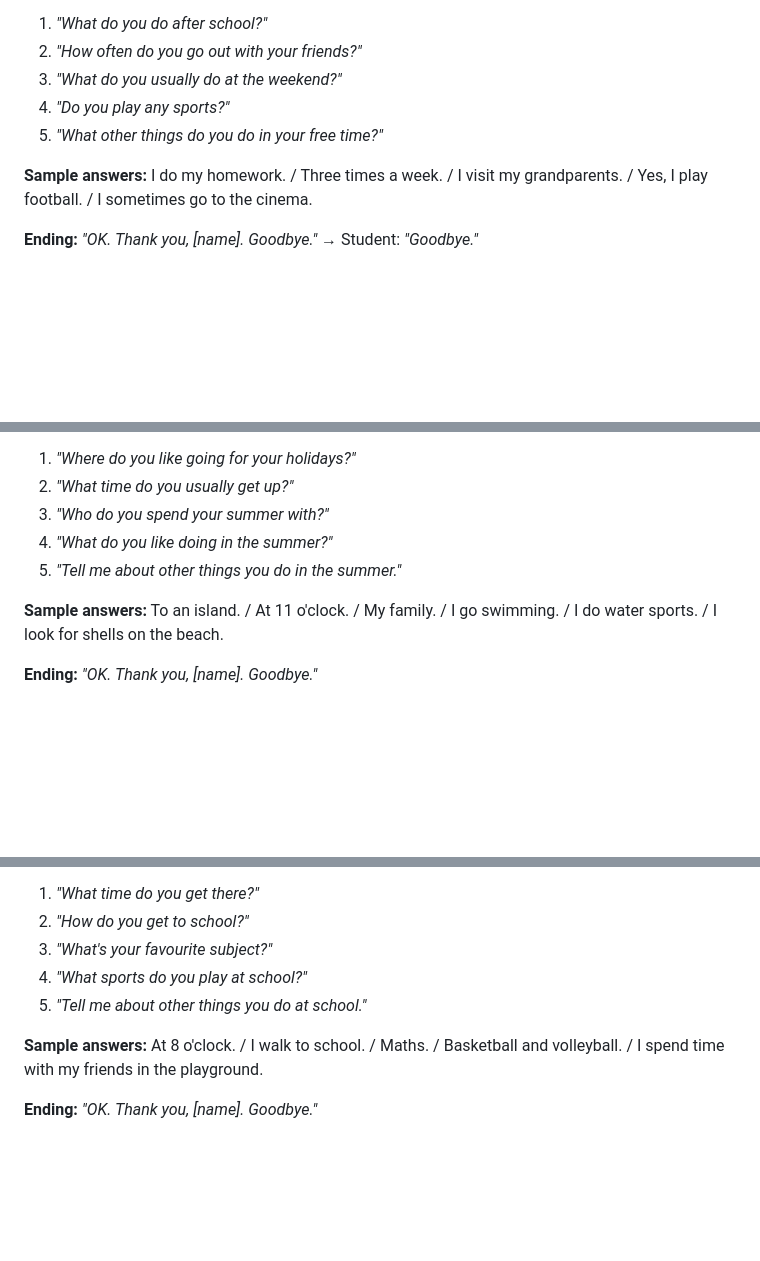
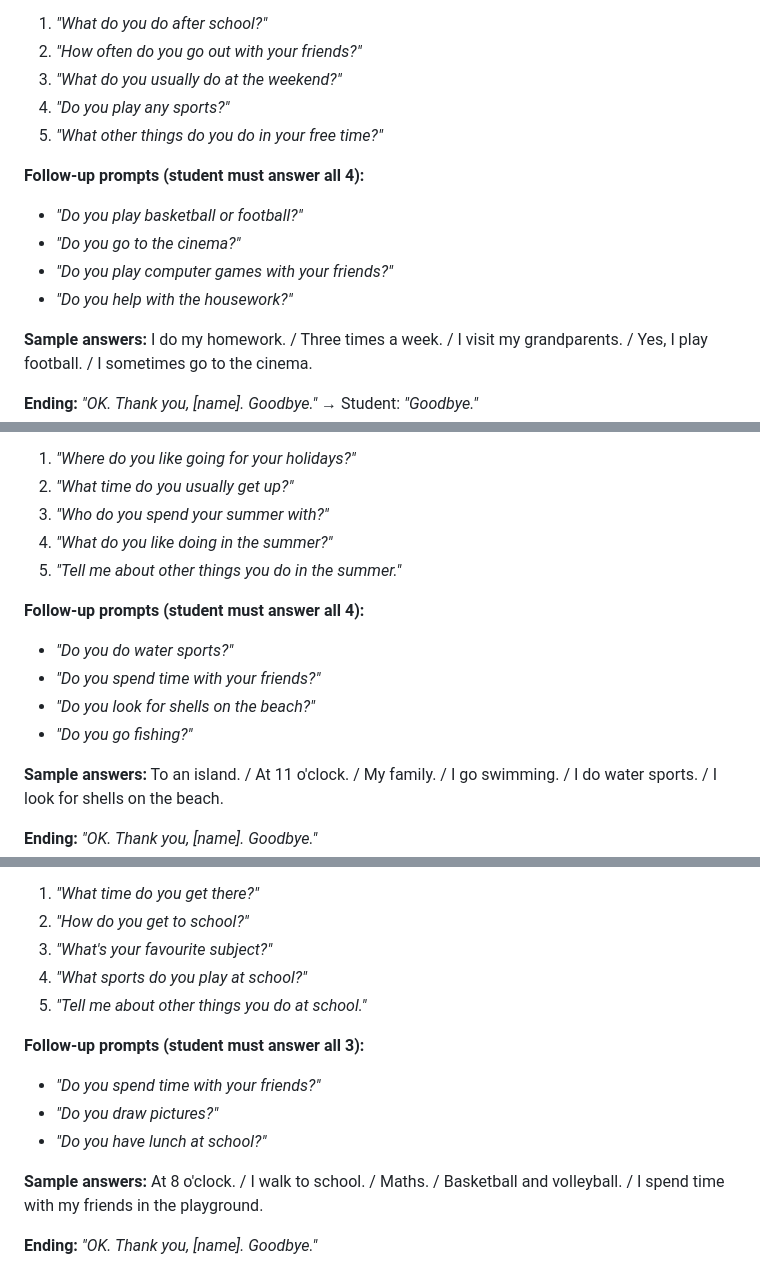
Before and after one commit to majingtao/agent, a Markdown page: flyers-A2-Speaking/question-bank.md, 3 parts joined by grey strips. Drawn GitHub-style; blank space fills up the shorter version.

```diff
--- a/flyers-A2-Speaking/question-bank.md
+++ b/flyers-A2-Speaking/question-bank.md
@@ -131,6 +131,12 @@ At the start of every session, run **Part 0** (warm-up + test selection), then p
 4. *"Do you play any sports?"*
 5. *"What other things do you do in your free time?"*
 
+**Follow-up prompts (student must answer all 4):**
+- *"Do you play basketball or football?"*
+- *"Do you go to the cinema?"*
+- *"Do you play computer games with your friends?"*
+- *"Do you help with the housework?"*
+
 **Sample answers:** I do my homework. / Three times a week. / I visit my grandparents. / Yes, I play football. / I sometimes go to the cinema.
 
 **Ending:** *"OK. Thank you, [name]. Goodbye."* → Student: *"Goodbye."*
@@ -231,6 +237,12 @@ At the start of every session, run **Part 0** (warm-up + test selection), then p
 3. *"Who do you spend your summer with?"*
 4. *"What do you like doing in the summer?"*
 5. *"Tell me about other things you do in the summer."*
+
+**Follow-up prompts (student must answer all 4):**
+- *"Do you do water sports?"*
+- *"Do you spend time with your friends?"*
+- *"Do you look for shells on the beach?"*
+- *"Do you go fishing?"*
 
 **Sample answers:** To an island. / At 11 o'clock. / My family. / I go swimming. / I do water sports. / I look for shells on the beach.
 
@@ -333,6 +345,11 @@ At the start of every session, run **Part 0** (warm-up + test selection), then p
 3. *"What's your favourite subject?"*
 4. *"What sports do you play at school?"*
 5. *"Tell me about other things you do at school."*
+
+**Follow-up prompts (student must answer all 3):**
+- *"Do you spend time with your friends?"*
+- *"Do you draw pictures?"*
+- *"Do you have lunch at school?"*
 
 **Sample answers:** At 8 o'clock. / I walk to school. / Maths. / Basketball and volleyball. / I spend time with my friends in the playground.
 
```
Also changed, not shown: other parts of flyers-A2-Speaking/question-bank.md (+5 -0 lines), flyers-A2-Speaking/examiner-instructions.md (+8 -9 lines).
